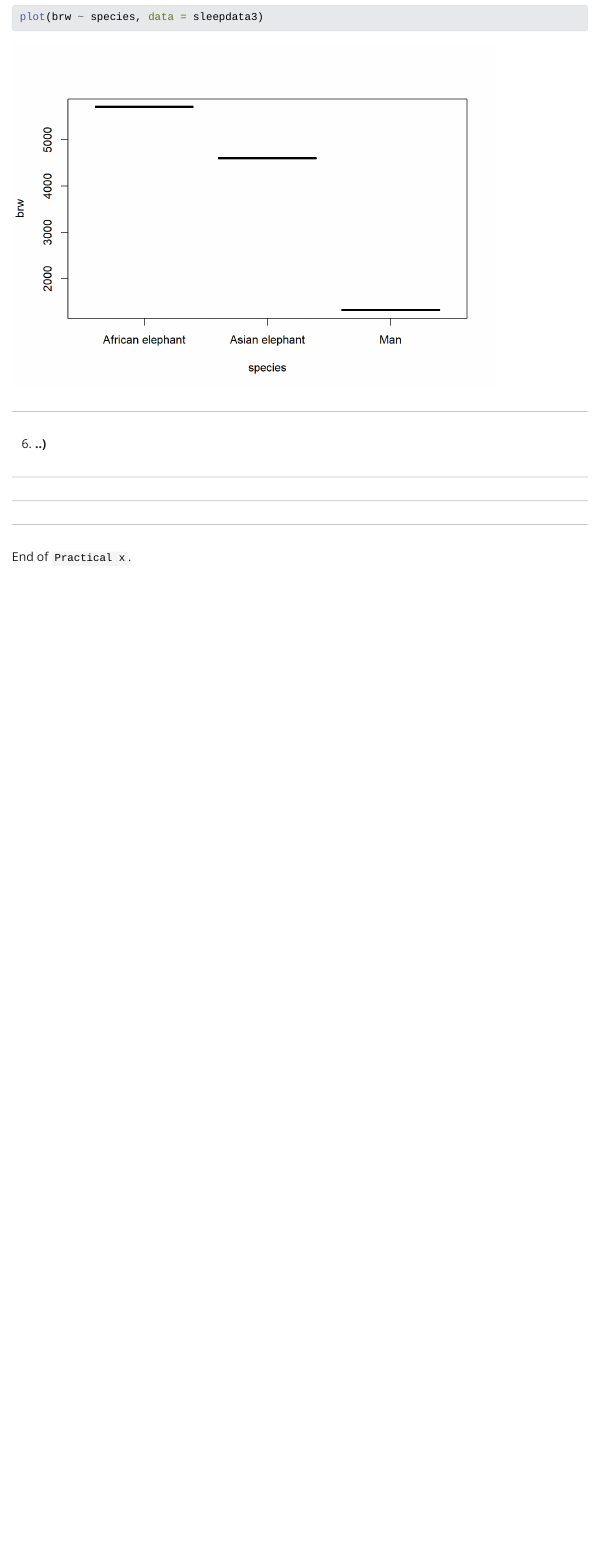
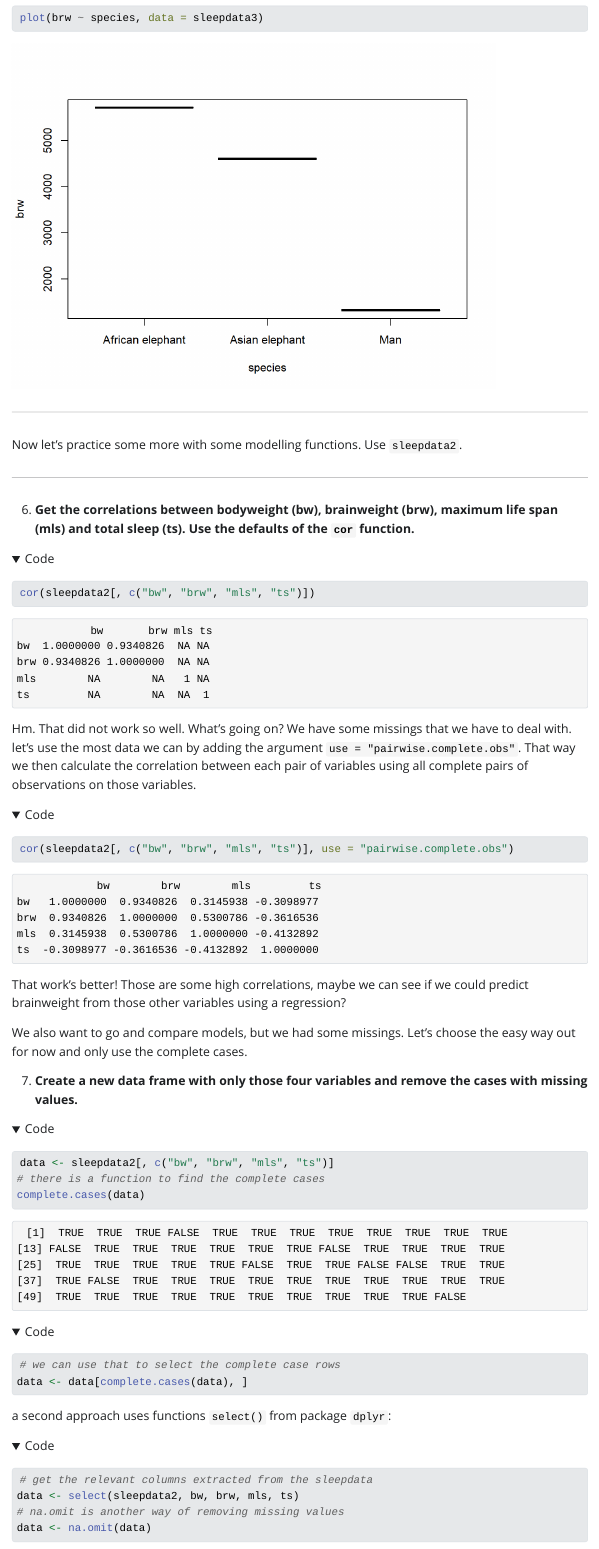
Before and after one commit to VeenDuco/NWU_april_2023, a Quarto document (content/02_modelling/practical_01.qmd): the page in a window 1100 px wide, from 6890 px down before the commit and from 6850 px down after it, so that both start at the same text. The pictures show the output file content/02_modelling/practical_01.html that the author committed with the source, opened offline; folded parts are opened; Quarto's library style sheets are replaced by a plain one without menus; long lines of code are wrapped.

Commit message:
add exercises to practical one modelling

````diff
--- a/content/02_modelling/practical_01.qmd
+++ b/content/02_modelling/practical_01.qmd
@@ -111,4 +109,43 @@ plot(brw ~ species, data = sleepdata3)
 
 ---
 
-6. **..)**
+Now let's practice some more with some modelling functions. Use `sleepdata2`.
+
+---
+6. **Get the correlations between bodyweight (bw), brainweight (brw), maximum life span (mls) and total sleep (ts). Use the defaults of the `cor` function.**
+
+```{r}
+#| code-fold: true
+cor(sleepdata2[, c("bw", "brw", "mls", "ts")])
+```
+
+Hm. That did not work so well. What's going on? We have some missings that we have to deal with. let's use the most data we can by adding the argument `use = "pairwise.complete.obs"`. That way we then calculate the correlation between each pair of variables using all complete pairs of observations on those variables.
+
+```{r}
+#| code-fold: true
+cor(sleepdata2[, c("bw", "brw", "mls", "ts")], use = "pairwise.complete.obs")
+```
+
+That work's better! Those are some high correlations, maybe we can see if we could predict brainweight from those other variables using a regression?
+
+We also want to go and compare models, but we had some missings. Let's choose the easy way out for now and only use the complete cases.
+
+7. **Create a new data frame with only those four variables and remove the cases with missing values.**
+
+```{r}
+#| code-fold: show
+data <- sleepdata2[, c("bw", "brw", "mls", "ts")]
+# there is a function to find the complete cases
+complete.cases(data)
+# we can use that to select the complete case rows
+data <- data[complete.cases(data), ]
+```
+
+a second approach uses functions `select()` from package `dplyr`:
+
+```{r}
+#| code-fold: show
+# get the relevant columns extracted from the sleepdata
+data <- select(sleepdata2, bw, brw, mls, ts)
+# na.omit is another way of removing missing values
+data <- na.omit(data)
@@ -129 +194 @@ plot(brw ~ species, data = sleepdata3)
-End of `Practical x`.
+End of `Practical 1` of modelling basics. You now practiced with data loading, filtering, plotting, correlation, regression and model comparison. Great job! Try it out on your own data!
````
Also changed, not shown: content/02_modelling/practical_01.html, content/02_modelling/practical_01.qmd (42 more changed lines).
